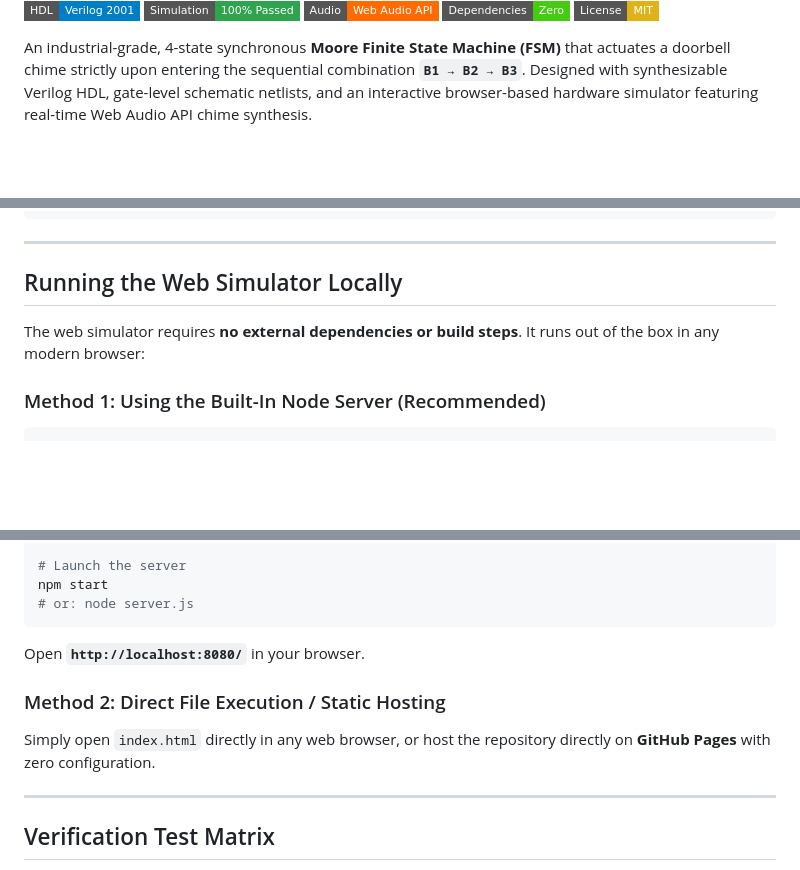
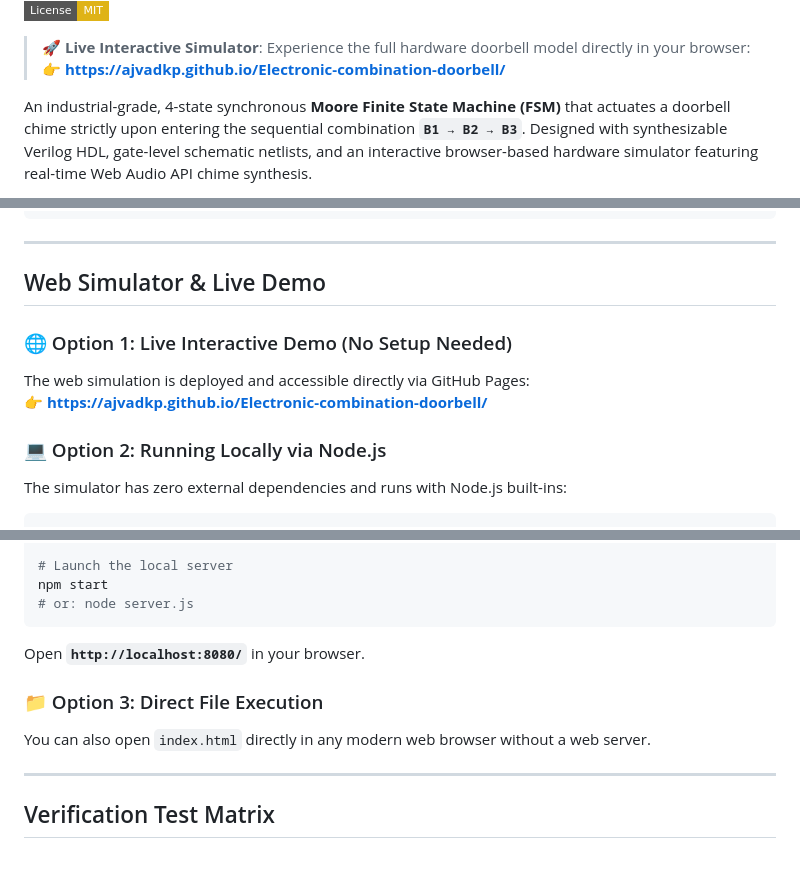
Before and after one commit to AJVADkp/Electronic-combination-doorbell, a Markdown page: README.md, 3 parts joined by grey strips. Drawn GitHub-style; badges without logos; blank space fills up the shorter version.

Commit message:
docs: add live GitHub Pages URL and badge to README

````diff
--- a/README.md
+++ b/README.md
@@ -5,6 +6,9 @@
 [![Web Audio API](https://img.shields.io/badge/Audio-Web%20Audio%20API-ff6b00.svg?style=flat-square)](app.js)
 [![Zero Dependency](https://img.shields.io/badge/Dependencies-Zero-brightgreen.svg?style=flat-square)](server.js)
 [![License: MIT](https://img.shields.io/badge/License-MIT-yellow.svg?style=flat-square)](LICENSE)
+
+> 🚀 **Live Interactive Simulator**: Experience the full hardware doorbell model directly in your browser:
+> 👉 **[https://ajvadkp.github.io/Electronic-combination-doorbell/](https://ajvadkp.github.io/Electronic-combination-doorbell/)**
 
 An industrial-grade, 4-state synchronous **Moore Finite State Machine (FSM)** that actuates a doorbell chime strictly upon entering the sequential combination **`B1 → B2 → B3`**. Designed with synthesizable Verilog HDL, gate-level schematic netlists, and an interactive browser-based hardware simulator featuring real-time Web Audio API chime synthesis.
 
@@ -151,10 +155,13 @@ TEST 3 PASS: Bell=0 (Ignored) - Unauthorized Starting Button Correctly Ignored
 
 ---
 
-## Running the Web Simulator Locally
+## Web Simulator & Live Demo
 
-The web simulator requires **no external dependencies or build steps**. It runs out of the box in any modern browser:
+### 🌐 Option 1: Live Interactive Demo (No Setup Needed)
+The web simulation is deployed and accessible directly via GitHub Pages:
+👉 **[https://ajvadkp.github.io/Electronic-combination-doorbell/](https://ajvadkp.github.io/Electronic-combination-doorbell/)**
 
-### Method 1: Using the Built-In Node Server (Recommended)
+### 💻 Option 2: Running Locally via Node.js
+The simulator has zero external dependencies and runs with Node.js built-ins:
 ```bash
 # Clone the repository
@@ -163,12 +170,12 @@ cd electronic-combination-doorbell
 
-# Launch the server
+# Launch the local server
 npm start
 # or: node server.js
 ```
 Open **`http://localhost:8080/`** in your browser.
 
-### Method 2: Direct File Execution / Static Hosting
-Simply open `index.html` directly in any web browser, or host the repository directly on **GitHub Pages** with zero configuration.
+### 📁 Option 3: Direct File Execution
+You can also open `index.html` directly in any modern web browser without a web server.
 
 ---
 
````
Also changed, not shown: other parts of README.md (+3 -2 lines).
